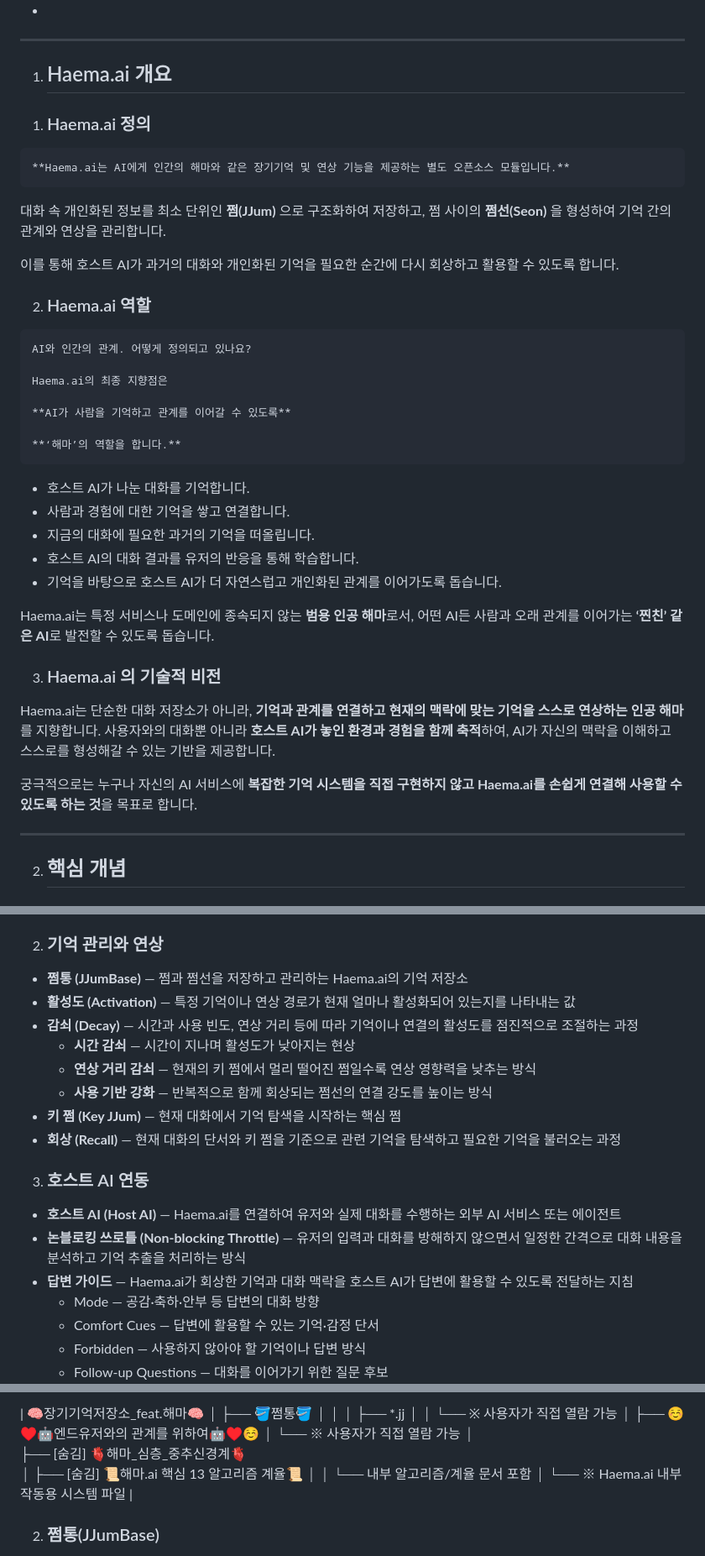
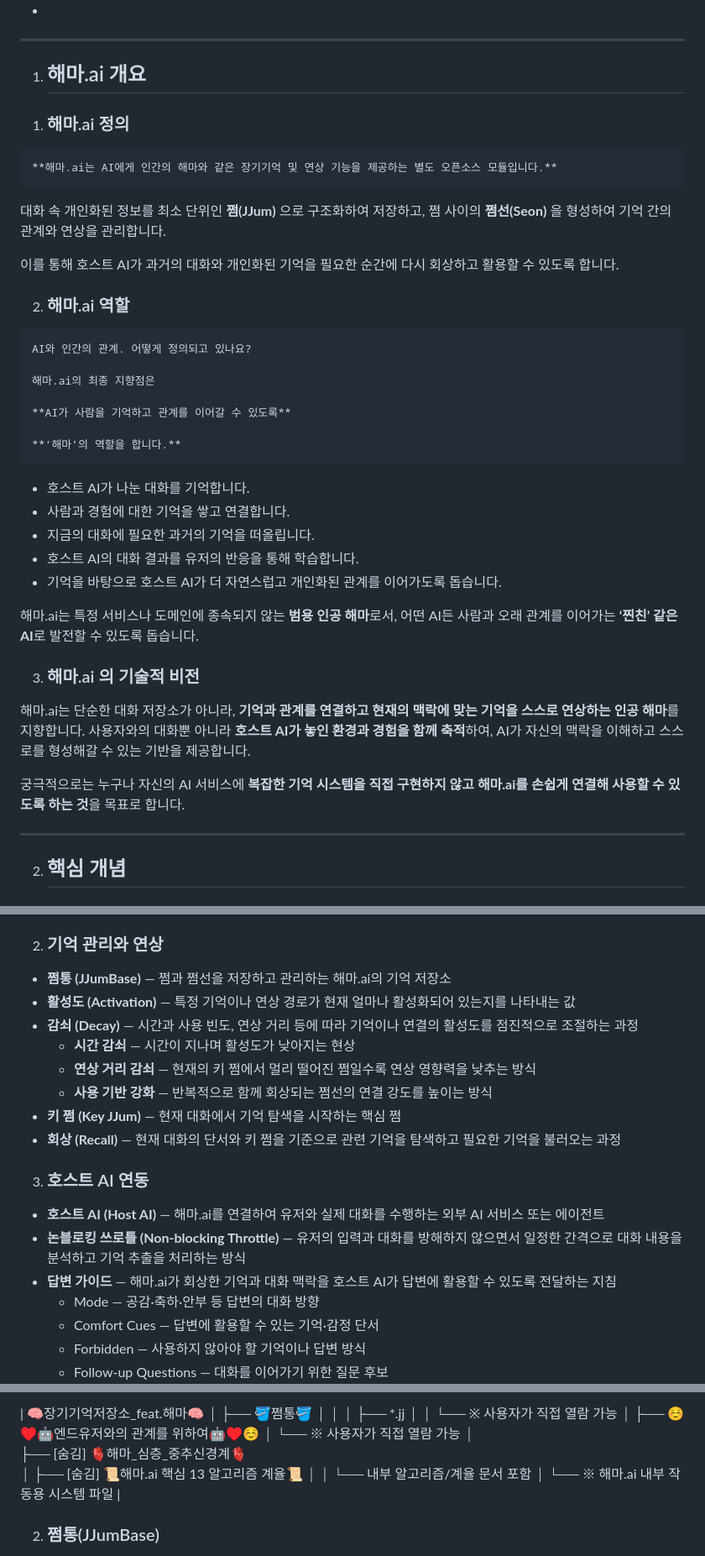
Before and after one commit to SherrySherry-1230/HaemaAI_SherrySherry, a Markdown page: docs/해마.ai_최신기획서.md, 3 parts joined by grey strips. Shown at 84% size. Rendered like a GitHub page.

Commit message:
해마표기 한글로!

```diff
--- a/docs/해마.ai_최신기획서.md
+++ b/docs/해마.ai_최신기획서.md
@@ -12,21 +12,21 @@
 
 ---
 
-1. ## Haema.ai 개요
+1. ## 해마.ai 개요
 
-  1) ### Haema.ai 정의
+  1) ### 해마.ai 정의
 
-    **Haema.ai는 AI에게 인간의 해마와 같은 장기기억 및 연상 기능을 제공하는 별도 오픈소스 모듈입니다.**
+    **해마.ai는 AI에게 인간의 해마와 같은 장기기억 및 연상 기능을 제공하는 별도 오픈소스 모듈입니다.**
 
   대화 속 개인화된 정보를 최소 단위인 **쩜(JJum)** 으로 구조화하여 저장하고, 쩜 사이의 **쩜선(Seon)** 을 형성하여 기억 간의 관계와 연상을 관리합니다.
 
   이를 통해 호스트 AI가 과거의 대화와 개인화된 기억을 필요한 순간에 다시 회상하고 활용할 수 있도록 합니다.
 
-  2) ### Haema.ai 역할
+  2) ### 해마.ai 역할
 
     AI와 인간의 관계. 어떻게 정의되고 있나요?
 
-    Haema.ai의 최종 지향점은
+    해마.ai의 최종 지향점은
 
     **AI가 사람을 기억하고 관계를 이어갈 수 있도록**
 
@@ -40,13 +40,13 @@
   * 호스트 AI의 대화 결과를 유저의 반응을 통해 학습합니다.
   * 기억을 바탕으로 호스트 AI가 더 자연스럽고 개인화된 관계를 이어가도록 돕습니다.
 
-  Haema.ai는 특정 서비스나 도메인에 종속되지 않는 **범용 인공 해마**로서, 어떤 AI든 사람과 오래 관계를 이어가는 **‘찐친’ 같은 AI**로 발전할 수 있도록 돕습니다.
+  해마.ai는 특정 서비스나 도메인에 종속되지 않는 **범용 인공 해마**로서, 어떤 AI든 사람과 오래 관계를 이어가는 **‘찐친’ 같은 AI**로 발전할 수 있도록 돕습니다.
 
-  3) ### Haema.ai 의 기술적 비전
+  3) ### 해마.ai 의 기술적 비전
 
-  Haema.ai는 단순한 대화 저장소가 아니라, **기억과 관계를 연결하고 현재의 맥락에 맞는 기억을 스스로 연상하는 인공 해마**를 지향합니다. 사용자와의 대화뿐 아니라 **호스트 AI가 놓인 환경과 경험을 함께 축적**하여, AI가 자신의 맥락을 이해하고 스스로를 형성해갈 수 있는 기반을 제공합니다.
+  해마.ai는 단순한 대화 저장소가 아니라, **기억과 관계를 연결하고 현재의 맥락에 맞는 기억을 스스로 연상하는 인공 해마**를 지향합니다. 사용자와의 대화뿐 아니라 **호스트 AI가 놓인 환경과 경험을 함께 축적**하여, AI가 자신의 맥락을 이해하고 스스로를 형성해갈 수 있는 기반을 제공합니다.
 
-  궁극적으로는 누구나 자신의 AI 서비스에 **복잡한 기억 시스템을 직접 구현하지 않고 Haema.ai를 손쉽게 연결해 사용할 수 있도록 하는 것**을 목표로 합니다.
+  궁극적으로는 누구나 자신의 AI 서비스에 **복잡한 기억 시스템을 직접 구현하지 않고 해마.ai를 손쉽게 연결해 사용할 수 있도록 하는 것**을 목표로 합니다.
 
 ---
 
@@ -68,7 +68,7 @@
 
   2) ### 기억 관리와 연상
 
-  * **쩜통 (JJumBase)** — 쩜과 쩜선을 저장하고 관리하는 Haema.ai의 기억 저장소
+  * **쩜통 (JJumBase)** — 쩜과 쩜선을 저장하고 관리하는 해마.ai의 기억 저장소
   * **활성도 (Activation)** — 특정 기억이나 연상 경로가 현재 얼마나 활성화되어 있는지를 나타내는 값
   * **감쇠 (Decay)** — 시간과 사용 빈도, 연상 거리 등에 따라 기억이나 연결의 활성도를 점진적으로 조절하는 과정
     * **시간 감쇠** — 시간이 지나며 활성도가 낮아지는 현상
@@ -79,9 +79,9 @@
 
   3) ### 호스트 AI 연동
 
-  * **호스트 AI (Host AI)** — Haema.ai를 연결하여 유저와 실제 대화를 수행하는 외부 AI 서비스 또는 에이전트
+  * **호스트 AI (Host AI)** — 해마.ai를 연결하여 유저와 실제 대화를 수행하는 외부 AI 서비스 또는 에이전트
   * **논블로킹 쓰로틀 (Non-blocking Throttle)** — 유저의 입력과 대화를 방해하지 않으면서 일정한 간격으로 대화 내용을 분석하고 기억 추출을 처리하는 방식
-  * **답변 가이드** — Haema.ai가 회상한 기억과 대화 맥락을 호스트 AI가 답변에 활용할 수 있도록 전달하는 지침
+  * **답변 가이드** — 해마.ai가 회상한 기억과 대화 맥락을 호스트 AI가 답변에 활용할 수 있도록 전달하는 지침
     * Mode — 공감·축하·안부 등 답변의 대화 방향
     * Comfort Cues — 답변에 활용할 수 있는 기억·감정 단서
     * Forbidden — 사용하지 않아야 할 기억이나 답변 방식
@@ -113,7 +113,7 @@
   ├── [숨김] 🫀해마\_심층\_중추신경계🫀
   │         ├── [숨김] 📜해마.ai 핵심 13 알고리즘 계율📜
   │         │         └── 내부 알고리즘/계율 문서 포함
-  │         └── ※ Haema.ai 내부 작동용 시스템 파일 |
+  │         └── ※ 해마.ai 내부 작동용 시스템 파일 |
 
 
 
```
Also changed, not shown: other parts of docs/해마.ai_최신기획서.md (+2 -2 lines).
